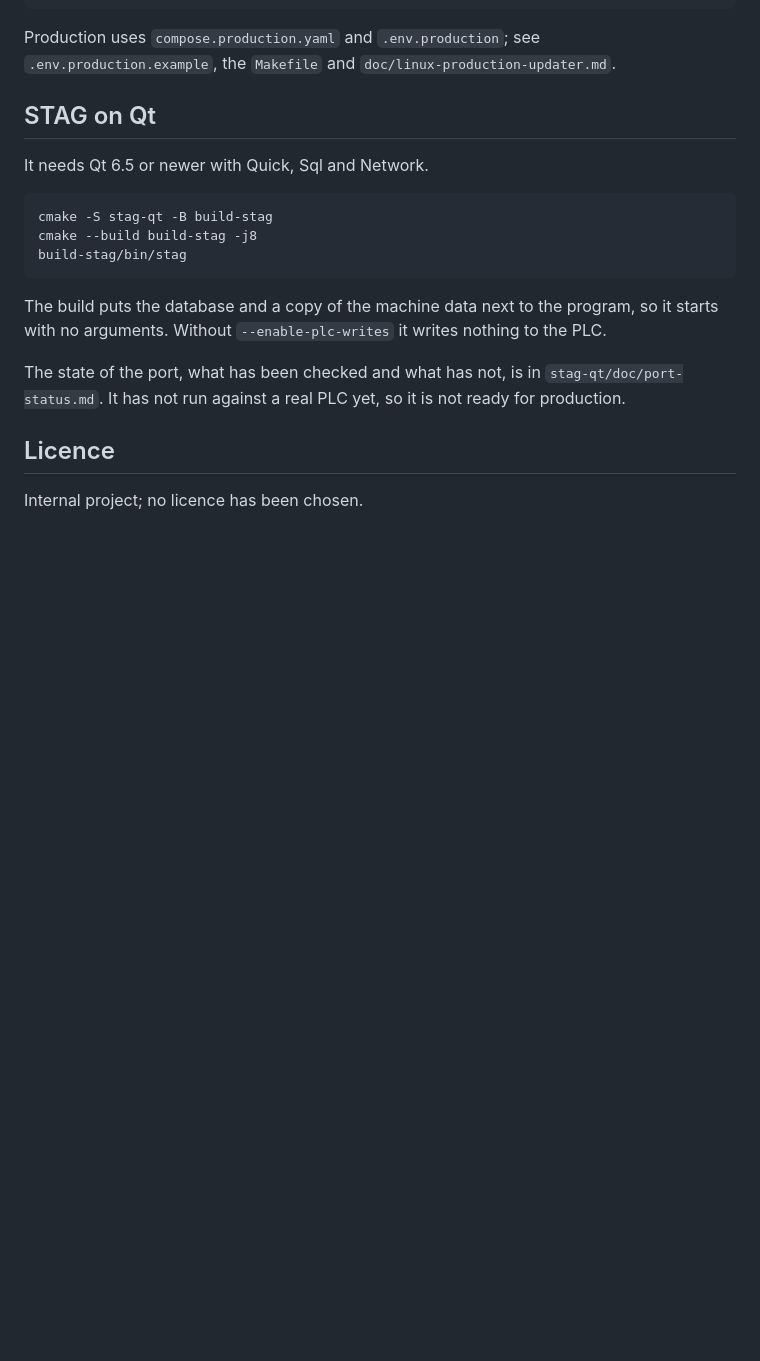
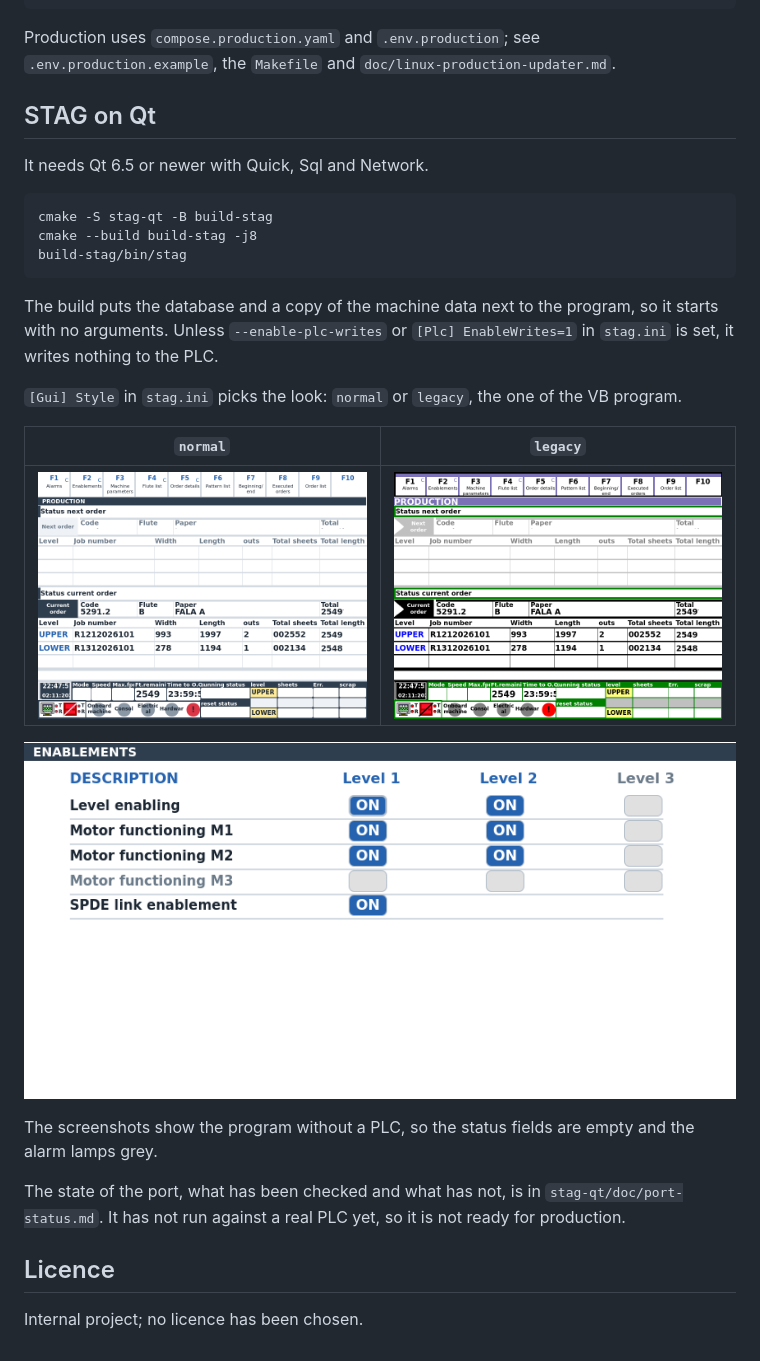
Before and after one commit to pr4u4t/syncrojs, a Markdown page: README.md, the part around the change. GitHub-like rendering; pictures changed too: stag-qt/doc/screenshots/enablements-normal.png (added), stag-qt/doc/screenshots/production-legacy.png (added), stag-qt/doc/screenshots/production-normal.png (added); blank space fills up the shorter version.

Commit message:
Add stag-qt screenshots to the README
Co-Authored-By: Claude Opus 5.5 <noreply@anthropic.com>

````diff
--- a/README.md
+++ b/README.md
@@ -47,7 +47,17 @@ cmake --build build-stag -j8
 build-stag/bin/stag
 ```
 
-The build puts the database and a copy of the machine data next to the program, so it starts with no arguments. Without `--enable-plc-writes` it writes nothing to the PLC.
+The build puts the database and a copy of the machine data next to the program, so it starts with no arguments. Unless `--enable-plc-writes` or `[Plc] EnableWrites=1` in `stag.ini` is set, it writes nothing to the PLC.
+
+`[Gui] Style` in `stag.ini` picks the look: `normal` or `legacy`, the one of the VB program.
+
+| `normal` | `legacy` |
+|---|---|
+| ![Production page, normal look](stag-qt/doc/screenshots/production-normal.png) | ![Production page, legacy look](stag-qt/doc/screenshots/production-legacy.png) |
+
+![Enablements page, normal look](stag-qt/doc/screenshots/enablements-normal.png)
+
+The screenshots show the program without a PLC, so the status fields are empty and the alarm lamps grey.
 
 The state of the port, what has been checked and what has not, is in `stag-qt/doc/port-status.md`. It has not run against a real PLC yet, so it is not ready for production.
 
````
